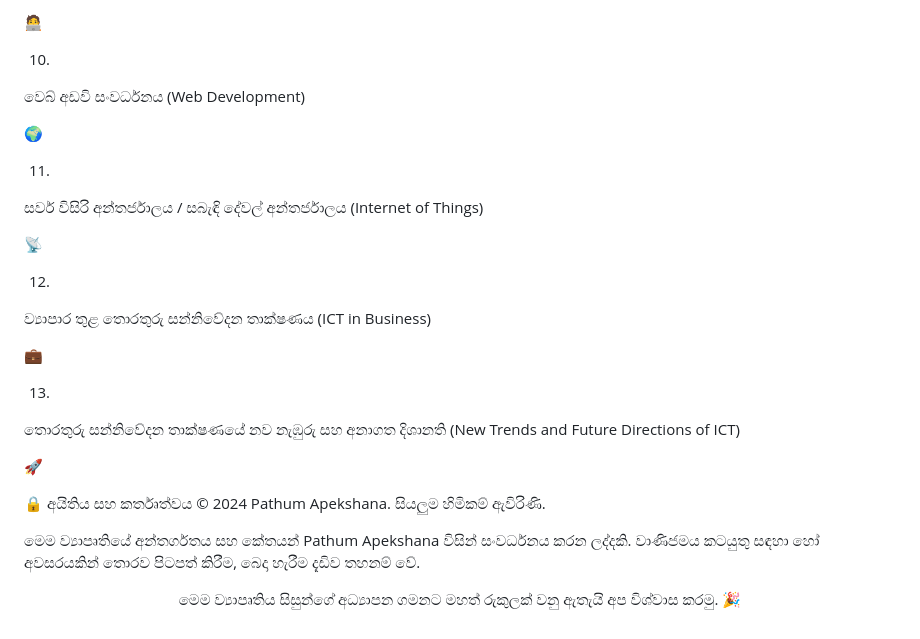
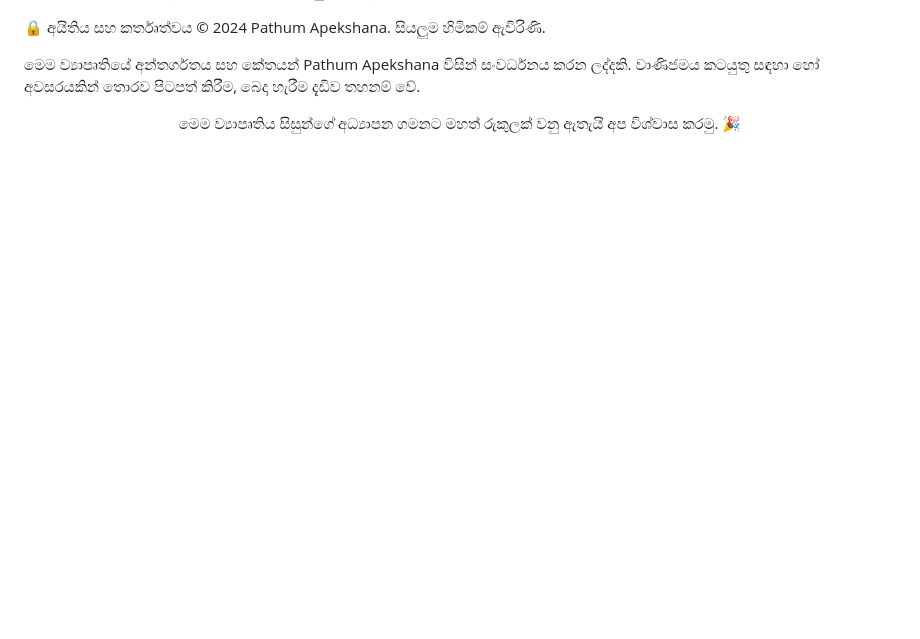
Before and after one commit to Pathum-Official/AL-ICT-Quiz-Pack, a Markdown page: README.md, the part around one of its changes. Drawn GitHub-style; blank space fills up the shorter version.

```diff
--- a/README.md
+++ b/README.md
@@ -101,28 +74,3 @@ Emoji
-🧑‍💻
-
-10.
-
-වෙබ් අඩවි සංවර්ධනය (Web Development)
-
-🌍
-
-11.
-
-සර්ව විසිරි අන්තර්ජාලය / සබැඳි දේවල් අන්තර්ජාලය (Internet of Things)
-
-📡
-
-12.
-
-ව්‍යාපාර තුළ තොරතුරු සන්නිවේදන තාක්ෂණය (ICT in Business)
-
-💼
-
-13.
-
-තොරතුරු සන්නිවේදන තාක්ෂණයේ නව නැඹුරු සහ අනාගත දිශානති (New Trends and Future Directions of ICT)
-
-🚀
 
 🔒 අයිතිය සහ කර්තෘත්වය
 © 2024 Pathum Apekshana. සියලුම හිමිකම් ඇවිරිණි.
```
Also changed, not shown: other parts of README.md (+16 -43 lines).
